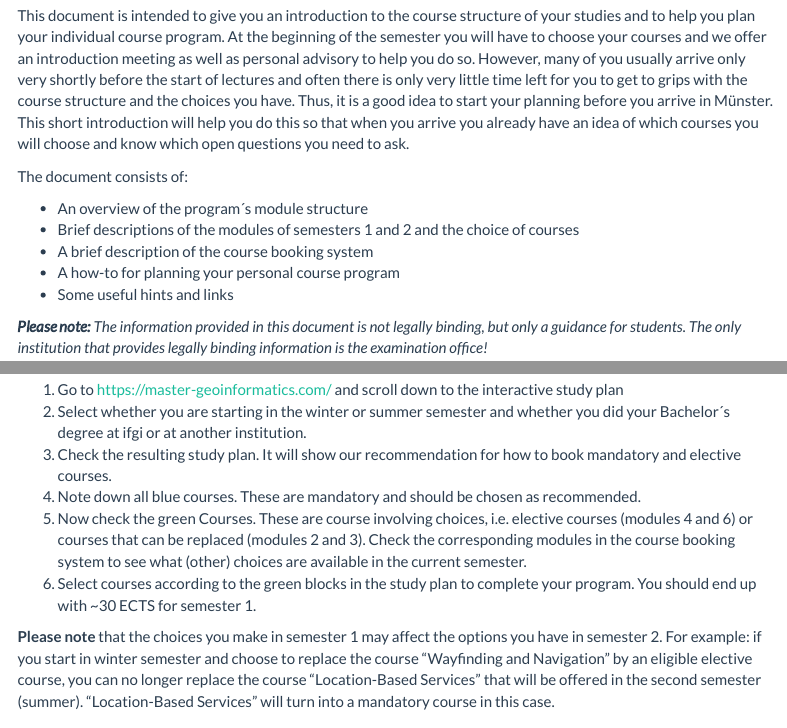
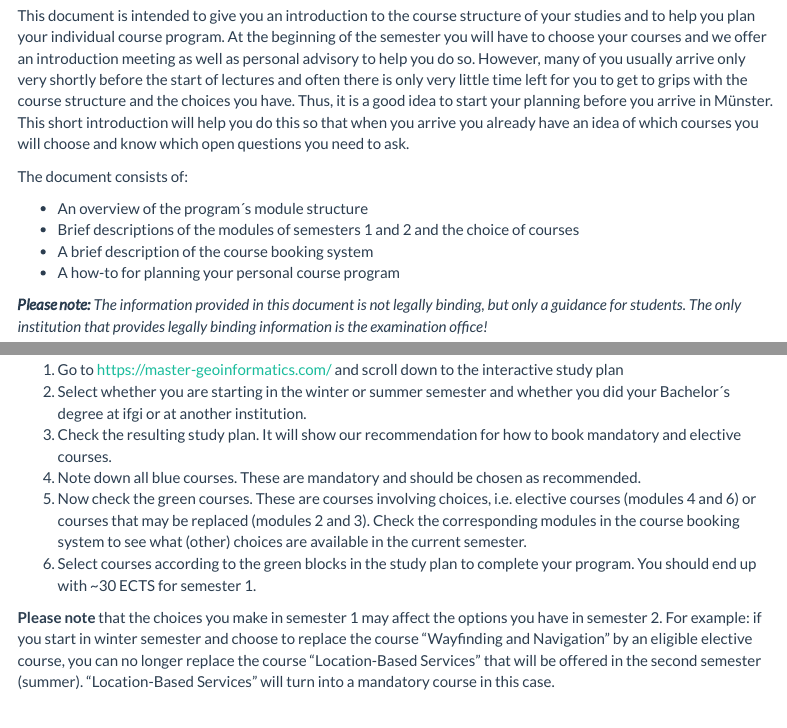
Before and after one commit to DaChro/study_program_intro, an R Markdown document (study_program_intro.Rmd): the page in a window 1100 px wide, from 220 px down, and a second part further down, joined at a grey line. Rendered offline with R 4.5, knitr and Pandoc, with nearby package versions; menus at the side of the page are left out.

Commit message:
minor fixes

```diff
--- a/study_program_intro.Rmd
+++ b/study_program_intro.Rmd
@@ -36,7 +36,7 @@
 - Brief descriptions of the modules of semesters 1 and 2 and the choice of courses
 - A brief description of the course booking system
 - A how-to for planning your personal course program
-- Some useful hints and links
+
 
 _**Please note:** The information provided in this document is not legally binding, but only a guidance for students. The only institution that provides legally binding information is the examination office!_
 
@@ -244,7 +244,7 @@
 2) Select whether you are starting in the winter or summer semester and whether you did your Bachelor´s degree at ifgi or at another institution.
 4) Check the resulting study plan. It will show our recommendation for how to book mandatory and elective courses.
 5) Note down all blue courses. These are mandatory and should be chosen as recommended.
-6) Now check the green Courses. These are course involving choices, i.e. elective courses (modules 4 and 6) or courses that can be replaced (modules 2 and 3). Check the corresponding modules in the course booking system to see what (other) choices are available in the current semester.
+6) Now check the green courses. These are courses involving choices, i.e. elective courses (modules 4 and 6) or courses that may be replaced (modules 2 and 3). Check the corresponding modules in the course booking system to see what (other) choices are available in the current semester.
 7) Select courses according to the green blocks in the study plan to complete your program. You should end up with ~30 ECTS for semester 1.
 
 
```
Also changed, not shown: 1 other file.
